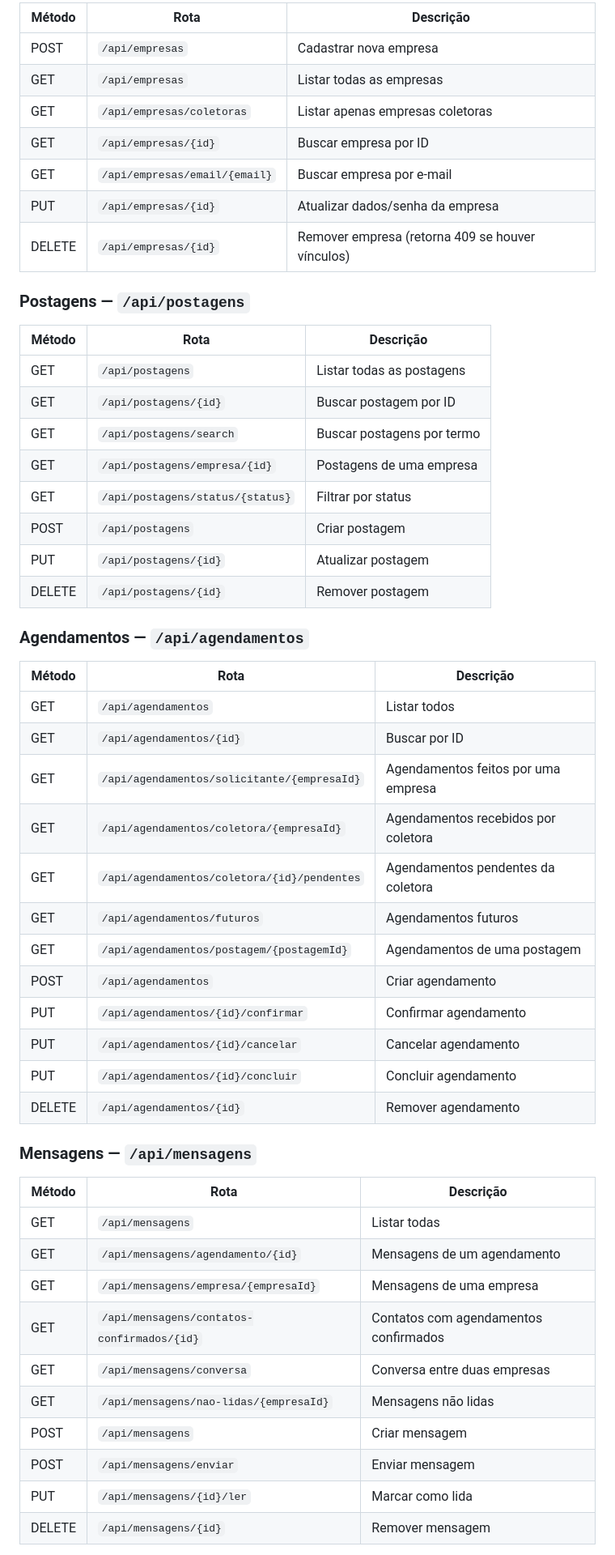
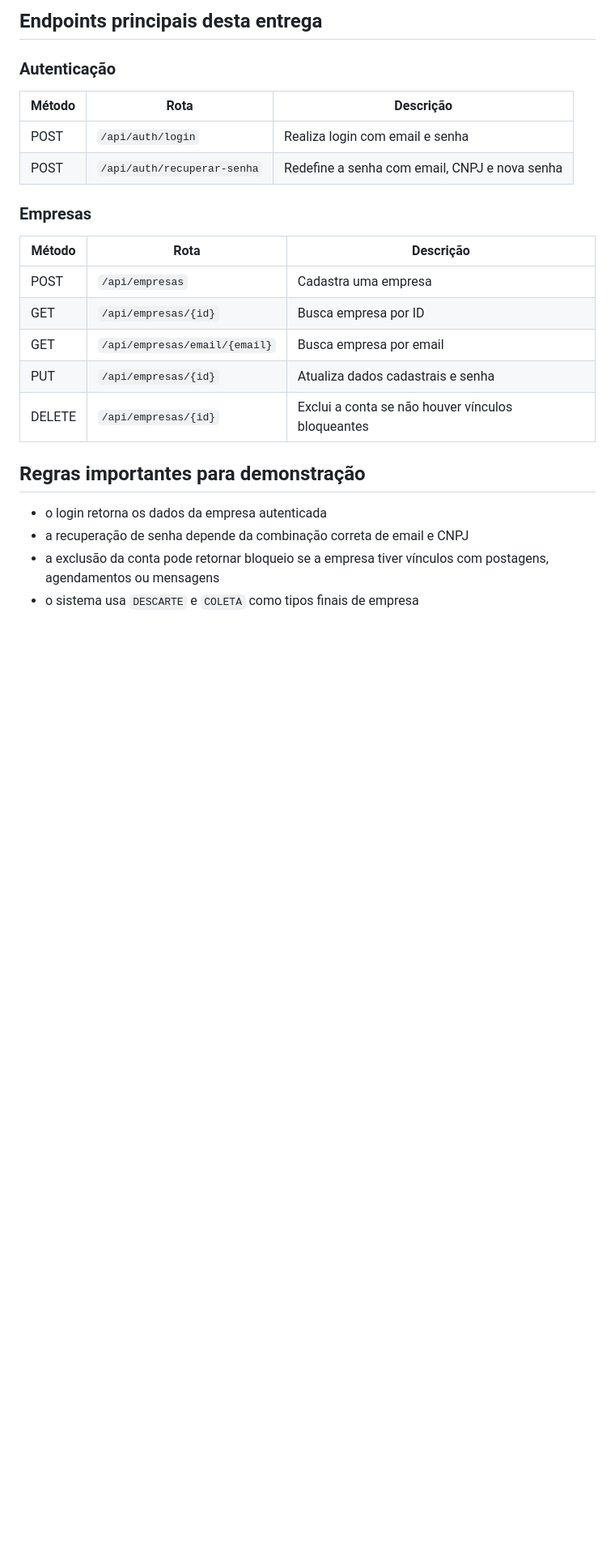
Before and after one commit to EricSinval/LogElec, a Markdown page: README.md, the part around one of its changes. Shown at 81% size. Drawn GitHub-style; blank space fills up the shorter version.

```diff
--- a/README.md
+++ b/README.md
@@ -117,56 +127,27 @@ LogElec/
 
-| Método | Rota                          | Descrição                                       |
-|--------|-------------------------------|-------------------------------------------------|
-| POST   | `/api/empresas`               | Cadastrar nova empresa                          |
-| GET    | `/api/empresas`               | Listar todas as empresas                        |
-| GET    | `/api/empresas/coletoras`     | Listar apenas empresas coletoras                |
-| GET    | `/api/empresas/{id}`          | Buscar empresa por ID                           |
-| GET    | `/api/empresas/email/{email}` | Buscar empresa por e-mail                       |
-| PUT    | `/api/empresas/{id}`          | Atualizar dados/senha da empresa                |
-| DELETE | `/api/empresas/{id}`          | Remover empresa (retorna 409 se houver vínculos)|
+## Endpoints principais desta entrega
 
-### Postagens — `/api/postagens`
+### Autenticação
 
-| Método | Rota                              | Descrição                            |
-|--------|-----------------------------------|--------------------------------------|
-| GET    | `/api/postagens`                  | Listar todas as postagens            |
-| GET    | `/api/postagens/{id}`             | Buscar postagem por ID               |
-| GET    | `/api/postagens/search`           | Buscar postagens por termo           |
-| GET    | `/api/postagens/empresa/{id}`     | Postagens de uma empresa             |
-| GET    | `/api/postagens/status/{status}`  | Filtrar por status                   |
-| POST   | `/api/postagens`                  | Criar postagem                       |
-| PUT    | `/api/postagens/{id}`             | Atualizar postagem                   |
-| DELETE | `/api/postagens/{id}`             | Remover postagem                     |
+| Método | Rota | Descrição |
+|--------|------|-----------|
+| POST | `/api/auth/login` | Realiza login com email e senha |
+| POST | `/api/auth/recuperar-senha` | Redefine a senha com email, CNPJ e nova senha |
 
-### Agendamentos — `/api/agendamentos`
+### Empresas
 
-| Método | Rota                                          | Descrição                                    |
-|--------|-----------------------------------------------|----------------------------------------------|
-| GET    | `/api/agendamentos`                           | Listar todos                                 |
-| GET    | `/api/agendamentos/{id}`                      | Buscar por ID                                |
-| GET    | `/api/agendamentos/solicitante/{empresaId}`   | Agendamentos feitos por uma empresa          |
-| GET    | `/api/agendamentos/coletora/{empresaId}`      | Agendamentos recebidos por coletora          |
-| GET    | `/api/agendamentos/coletora/{id}/pendentes`   | Agendamentos pendentes da coletora           |
-| GET    | `/api/agendamentos/futuros`                   | Agendamentos futuros                         |
-| GET    | `/api/agendamentos/postagem/{postagemId}`     | Agendamentos de uma postagem                 |
-| POST   | `/api/agendamentos`                           | Criar agendamento                            |
-| PUT    | `/api/agendamentos/{id}/confirmar`            | Confirmar agendamento                        |
-| PUT    | `/api/agendamentos/{id}/cancelar`             | Cancelar agendamento                         |
-| PUT    | `/api/agendamentos/{id}/concluir`             | Concluir agendamento                         |
-| DELETE | `/api/agendamentos/{id}`                      | Remover agendamento                          |
+| Método | Rota | Descrição |
+|--------|------|-----------|
+| POST | `/api/empresas` | Cadastra uma empresa |
+| GET | `/api/empresas/{id}` | Busca empresa por ID |
+| GET | `/api/empresas/email/{email}` | Busca empresa por email |
+| PUT | `/api/empresas/{id}` | Atualiza dados cadastrais e senha |
+| DELETE | `/api/empresas/{id}` | Exclui a conta se não houver vínculos bloqueantes |
 
-### Mensagens — `/api/mensagens`
+## Regras importantes para demonstração
 
-| Método | Rota                                          | Descrição                              |
-|--------|-----------------------------------------------|----------------------------------------|
-| GET    | `/api/mensagens`                              | Listar todas                           |
-| GET    | `/api/mensagens/agendamento/{id}`             | Mensagens de um agendamento            |
-| GET    | `/api/mensagens/empresa/{empresaId}`          | Mensagens de uma empresa               |
-| GET    | `/api/mensagens/contatos-confirmados/{id}`    | Contatos com agendamentos confirmados  |
-| GET    | `/api/mensagens/conversa`                     | Conversa entre duas empresas           |
-| GET    | `/api/mensagens/nao-lidas/{empresaId}`        | Mensagens não lidas                    |
-| POST   | `/api/mensagens`                              | Criar mensagem                         |
-| POST   | `/api/mensagens/enviar`                       | Enviar mensagem                        |
-| PUT    | `/api/mensagens/{id}/ler`                     | Marcar como lida                       |
-| DELETE | `/api/mensagens/{id}`                         | Remover mensagem                       |
+- o login retorna os dados da empresa autenticada
+- a recuperação de senha depende da combinação correta de email e CNPJ
+- a exclusão da conta pode retornar bloqueio se a empresa tiver vínculos com postagens, agendamentos ou mensagens
+- o sistema usa `DESCARTE` e `COLETA` como tipos finais de empresa
 
```
Also changed, not shown: other parts of README.md (+109 -98 lines), CHECKLIST_FINAL_ENTREGA_GITHUB.md (added, +45 -0 lines).
